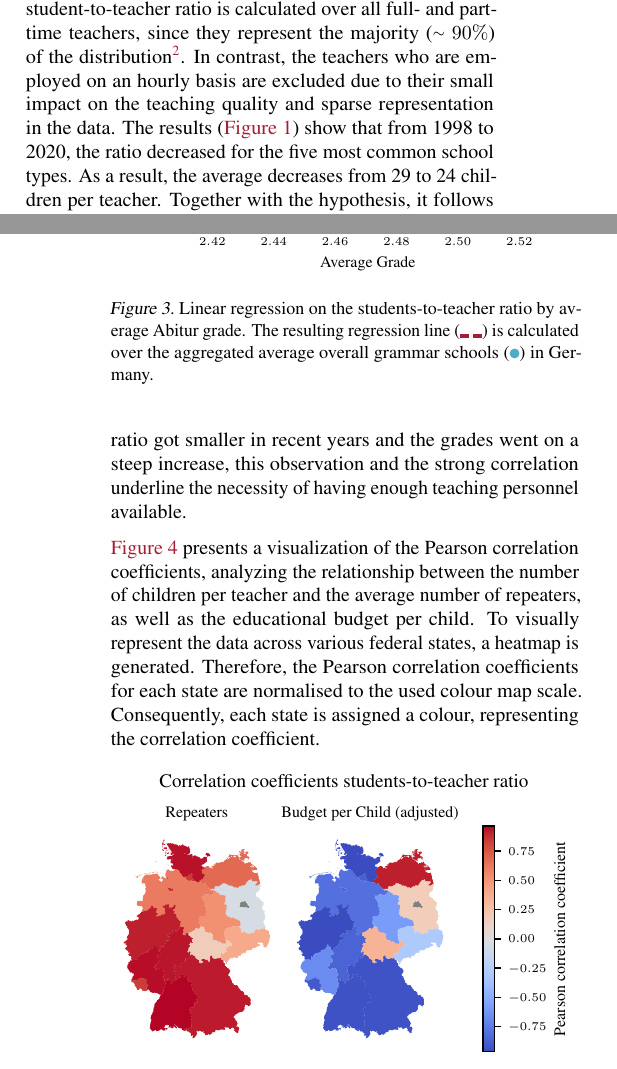
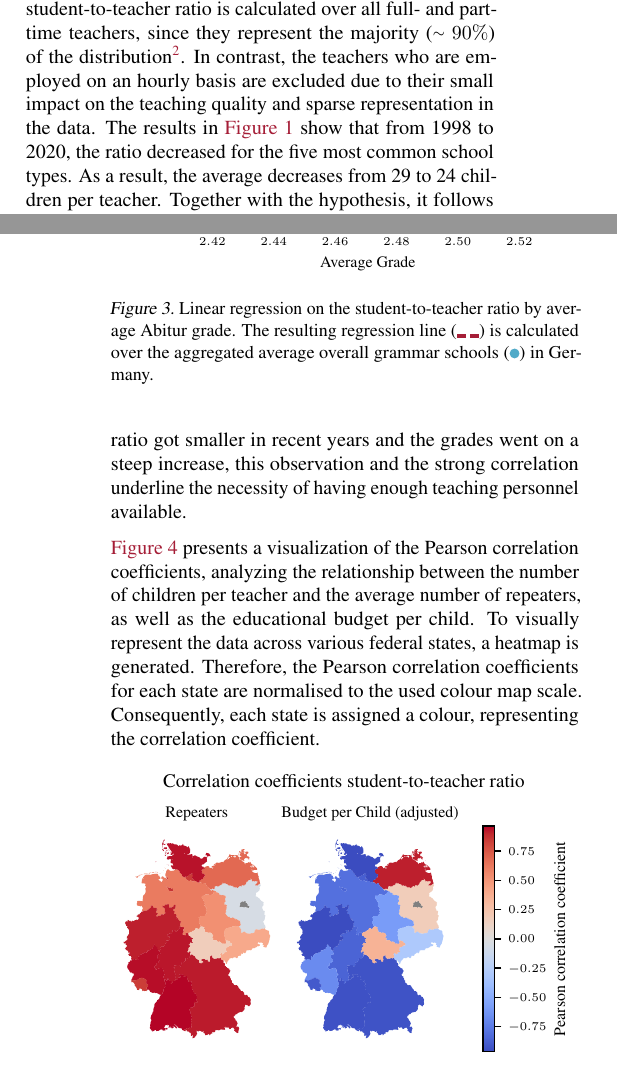
Before and after one commit to KarylReyne/DataLiteracyWS23, a LaTeX paper (doc/report/report_template.tex, which reads doc/report/sections/methods.tex, doc/report/sections/results.tex): two parts of the columns of pages 2 and 4 of 6, joined at a grey line, cut so that both start at the same text. Compiled offline with pdfLaTeX.

Commit message:
Fixed type

```diff
--- a/doc/report/sections/methods.tex
+++ b/doc/report/sections/methods.tex
@@ -45,7 +45,7 @@ Firstly, regard the demographic effects on the number of children attending scho
     \label{fig:spt-type}
 \end{figure*}
 
-Given the hypothesis that having more teachers per student increases the quality of teaching, the datasets are merged \cite{kasau_onesmus_mulei_pupil-teacher_2016,koc_impact_2015}. As already explained, this merge can only been done separately for school types and federal states. Furthermore, the student-to-teacher ratio is calculated over all full- and part-time teachers, since they represent the majority ({\raise.17ex\hbox{$\scriptstyle\mathtt{\sim}$}} $90\%$) of the distribution\footref{footnote:teachers-children}. In contrast, the teachers who are employed on an hourly basis are excluded due to their small impact on the teaching quality and sparse representation in the data. The results (\autoref{fig:spt-type}) show that from 1998 to 2020, the ratio decreased for the five most common school types. As a result, the average decreases from 29 to 24 children per teacher. Together with the hypothesis, it follows that the quality of teaching should increase, and thus the performance measures should increase.
+Given the hypothesis that having more teachers per student increases the quality of teaching, the datasets are merged \cite{kasau_onesmus_mulei_pupil-teacher_2016,koc_impact_2015}. As already explained, this merge can only been done separately for school types and federal states. Furthermore, the student-to-teacher ratio is calculated over all full- and part-time teachers, since they represent the majority ({\raise.17ex\hbox{$\scriptstyle\mathtt{\sim}$}} $90\%$) of the distribution\footref{footnote:teachers-children}. In contrast, the teachers who are employed on an hourly basis are excluded due to their small impact on the teaching quality and sparse representation in the data. The results in \autoref{fig:spt-type} show that from 1998 to 2020, the ratio decreased for the five most common school types. As a result, the average decreases from 29 to 24 children per teacher. Together with the hypothesis, it follows that the quality of teaching should increase, and thus the performance measures should increase.
 
 Besides the demographic measures, the analysis of the adjusted budget\footnote{\label{footnote:budget}Budget plots and exploration can be found \href{https://github.com/KarylReyne/DataLiteracyWS23/blob/main/exp/TF-007-SchoolBudgets.ipynb}{here}.} to inflation per child has shown that it steadily increases for all federal states. Although, this may be caused by the increasing number of teachers and the goals of digitalization of schools in the last years \cite{cone_pandemic_2022}.
 
--- a/doc/report/sections/results.tex
+++ b/doc/report/sections/results.tex
@@ -6,7 +6,7 @@ While it may seem intuitive, the data provides concrete evidence of the strength
 \begin{figure}[ht]
     \centering
     \includegraphics{fig/fig_correlation_grades_students_per_teacher.pdf}
-    \caption{Linear regression on the students-to-teacher ratio by average Abitur grade. The resulting regression line (\textcolor{TUred}{\rule[-0.2ex]{0.5em}{2pt} \rule[-0.2ex]{0.5em}{2pt}}) is calculated over the aggregated average overall grammar schools (\textcolor{TUlightblue}{\tikz\draw[fill={TUlightblue}] (0,0) circle (0.25em);}) in Germany.}
+    \caption{Linear regression on the student-to-teacher ratio by average Abitur grade. The resulting regression line (\textcolor{TUred}{\rule[-0.2ex]{0.5em}{2pt} \rule[-0.2ex]{0.5em}{2pt}}) is calculated over the aggregated average overall grammar schools (\textcolor{TUlightblue}{\tikz\draw[fill={TUlightblue}] (0,0) circle (0.25em);}) in Germany.}
     \label{fig:regression-stt-grade}
 \end{figure}
 
```
Also changed, not shown: doc/report/fig/fig_heatmap_correlation_students_per_teacher_repeaters_budget.pdf, doc/report/sections/methods.tex (2 more changed lines), 1 other file.
